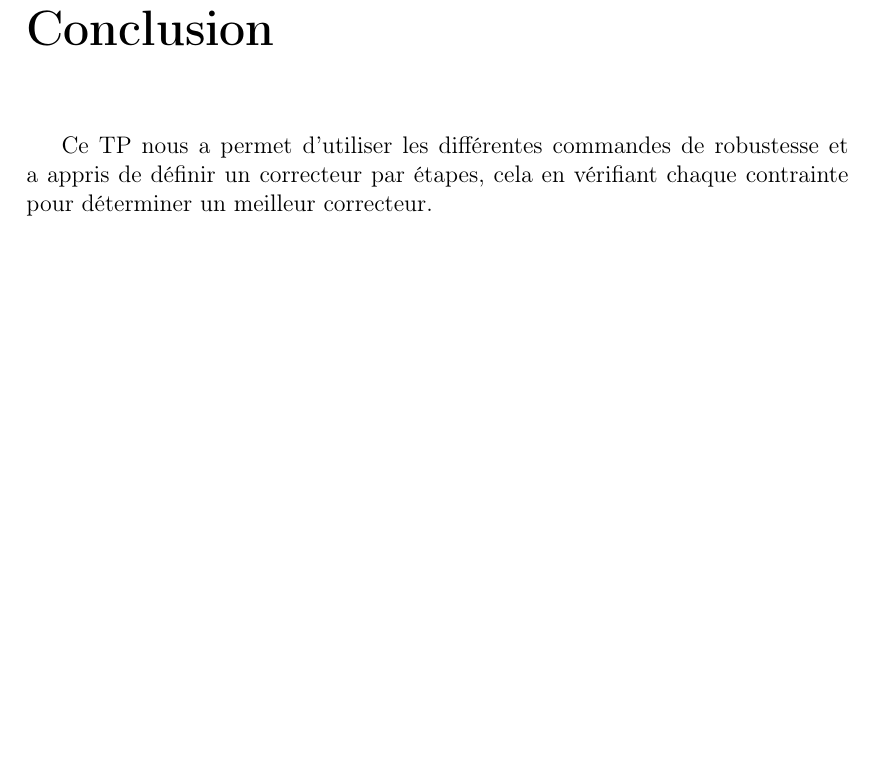
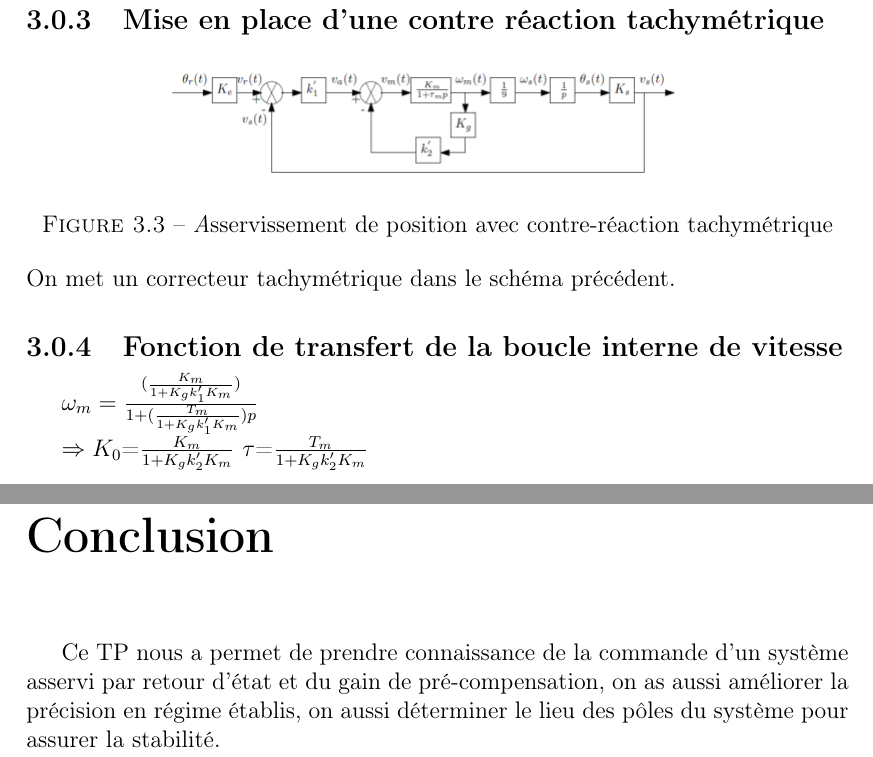
Before and after one commit to faridbouyoucef/TP2_SLI, a LaTeX document (TP2_SLI1.tex, which reads Conclusion.tex, chapitre4.tex): part of page 15 of 17 before the commit and two parts of pages 14 and 15 of 17 after it, the two joined at a grey line, cut at the place of the change, the shorter picture padded with empty space. Compiled offline with pdfLaTeX.

Commit message:
mhennaaaaaaaa

```diff
--- a/Conclusion.tex
+++ b/Conclusion.tex
@@ -1,5 +1,4 @@
 %%******************* Coclusion
 \chapter*{Conclusion}
 \addcontentsline{toc}{chapter}{Conclusion}
-
-Ce TP nous a permet d'utiliser les différentes commandes de robustesse et a appris de définir un correcteur par étapes, cela en vérifiant chaque contrainte pour déterminer un meilleur correcteur.\\
+Ce TP nous a permet de prendre connaissance de la commande d'un système asservi par  retour d'état et du gain de pré-compensation, on as aussi améliorer la précision en régime établis, on aussi déterminer le lieu des pôles du système pour assurer la stabilité.
--- a/chapitre4.tex
+++ b/chapitre4.tex
@@ -84,3 +85,26 @@ Avec la commande MATLAB "rlocus" ce qui nous as permet de  tracer le lieu sur le
 \captionof{figure}{\textit Lieu des pôles de l'asservissement}
 \label{fig4}
 \end{center}
+
+\subsection{Mise en place d'une contre réaction tachymétrique}
+
+
+\begin{center}
+\includegraphics[scale=0.5]{fiiig5.png}
+\captionof{figure}{\textit Asservissement de position avec contre-réaction tachymétrique}
+\end{center}
+On met un correcteur tachymétrique dans le schéma précédent.
+
+\subsection{Fonction de transfert de la boucle interne de vitesse}
+
+$\omega_m=\frac{(\frac{K_m}{1+K_gk_1'K_m})}{1+(\frac{T_m}{1+K_gk_1'K_m})p}$
+
+$\Rightarrow K_0$=$\frac{K_m}{1+K_gk_2'K_m}$
+ $\tau$=$\frac{T_m}{1+K_gk_2'K_m}$
+
+
+%
+%$\omega_m=\frac{(\frac{K_m}{1+K_gk_1'K_m})}{1+(\frac{T_m}{1+K_gk_1'K_m})p}$
+%\\
+%
+%\Rightarrow $K_0=\frac{K_m}{1+K_gk_2'K_m}$ et $\tau=\frac{T_m}{1+K_gk_2'K_m}$
```
Also changed, not shown: TP2_SLI1.tex (+1 -1 lines), chapitre1.tex (+1 -1 lines), fiiig5.png (added), chapitre4.tex (3 more changed lines).
